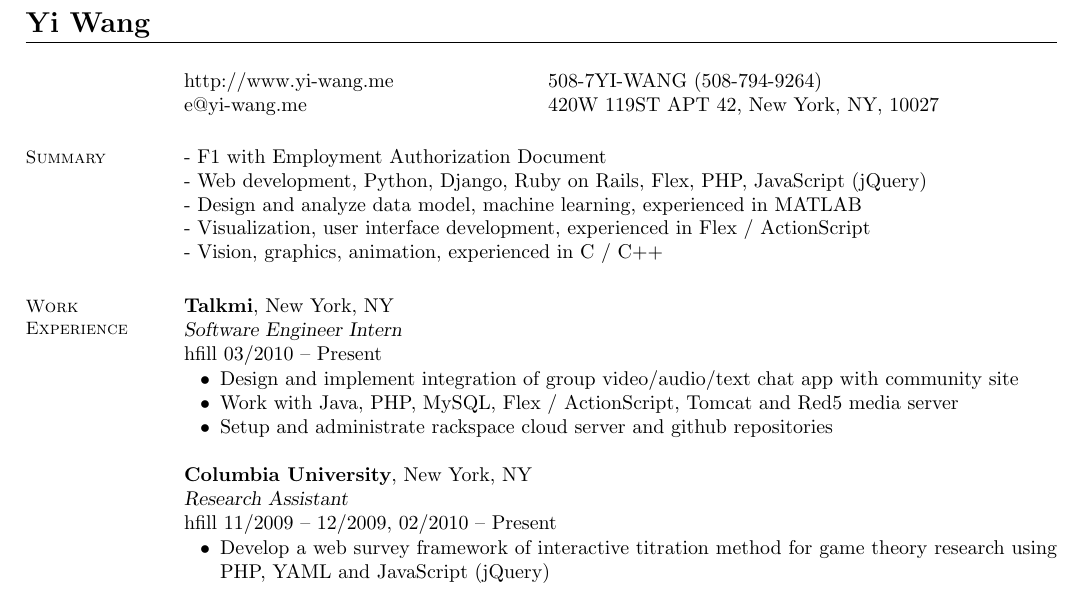
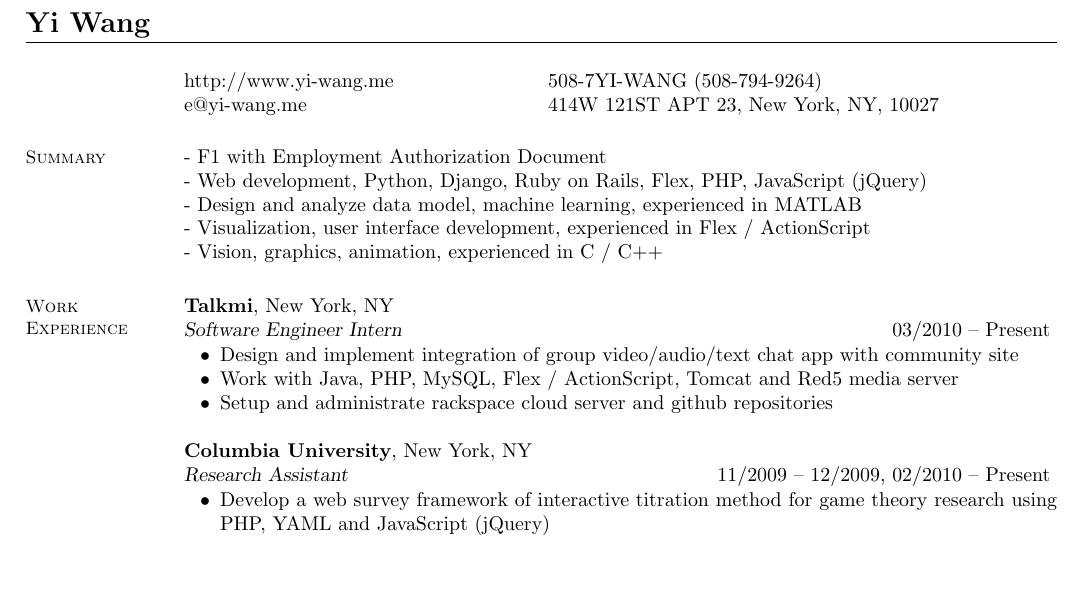
Before and after one commit to yiwang/resume, a LaTeX CV (Yi Wang resume.tex): part of page 1 of 3, cut so that both start at the same text, the shorter picture padded with empty space. Compiled offline with pdfLaTeX.

Commit message:
change address, correct \\hfill

```diff
--- a/Yi Wang resume.tex
+++ b/Yi Wang resume.tex
@@ -16,7 +16,7 @@
     %\section{\mysidestyle Contact \\ Information}
       \begin{tabular}{@{}p{6cm}p{8.5cm}}
       http://www.yi-wang.me  &  508-7YI-WANG (508-794-9264)           \\
-      e@yi-wang.me             &  420W 119ST APT 42, New York, NY, 10027 \\
+      e@yi-wang.me             &  414W 121ST APT 23, New York, NY, 10027 \\
       \end{tabular}
 
 
@@ -36,7 +36,7 @@
     \section{\mysidestyle Work \\ Experience}
 
     \textbf{Talkmi}, New York, NY \\
-    \textsl{Software Engineer Intern} \\hfill 03/2010 -- Present \vspace{-3mm}\\\vspace{-1mm}%
+    \textsl{Software Engineer Intern} \hfill 03/2010 -- Present \vspace{-3mm}\\\vspace{-1mm}%
       \begin{list2}
       \item Design and implement integration of group video/audio/text chat app with community site
       \item Work with Java, PHP, MySQL, Flex / ActionScript, Tomcat and Red5 media server
@@ -44,7 +44,7 @@
       \end{list2}
 
     \textbf{Columbia University}, New York, NY \\
-    \textsl{Research Assistant} \\hfill 11/2009 -- 12/2009, 02/2010 -- Present \vspace{-3mm}\\\vspace{-1mm}%
+    \textsl{Research Assistant} \hfill 11/2009 -- 12/2009, 02/2010 -- Present \vspace{-3mm}\\\vspace{-1mm}%
       \begin{list2}
       \item Develop a web survey framework of interactive titration method for game theory research using PHP, YAML and JavaScript (jQuery)
       \end{list2}
```
